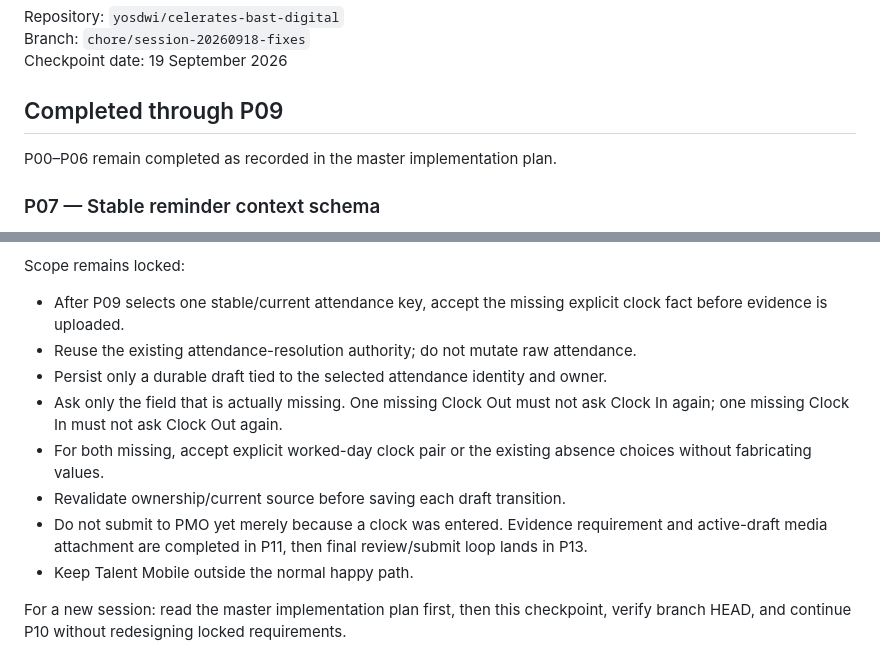
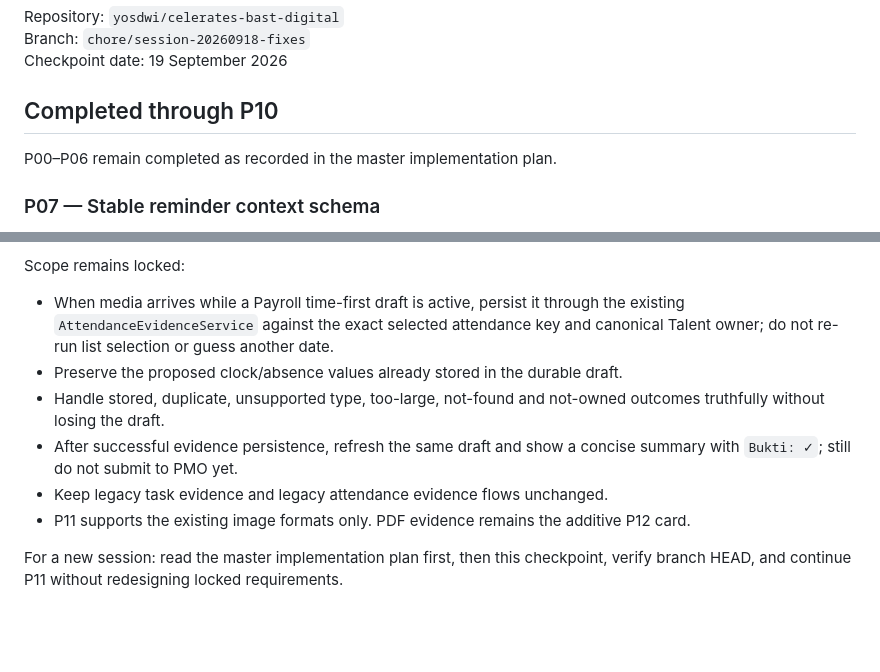
Before and after one commit to yosdwi/celerates-bast-digital, a Markdown page: docs/payroll-attendance-current-checkpoint.md, 2 parts joined by grey strips. Rendered like a GitHub page; blank space fills up the shorter version.

```diff
--- a/docs/payroll-attendance-current-checkpoint.md
+++ b/docs/payroll-attendance-current-checkpoint.md
@@ -7,7 +7,7 @@ Repository: `yosdwi/celerates-bast-digital`
 Branch: `chore/session-20260918-fixes`
 Checkpoint date: 19 September 2026
 
-## Completed through P09
+## Completed through P10
 
 P00–P06 remain completed as recorded in the master implementation plan.
 
@@ -158,19 +225,17 @@ Validation evidence:
 
 Scope remains locked:
 
-- After P09 selects one stable/current attendance key, accept the missing explicit
-  clock fact before evidence is uploaded.
-- Reuse the existing attendance-resolution authority; do not mutate raw attendance.
-- Persist only a durable draft tied to the selected attendance identity and owner.
-- Ask only the field that is actually missing. One missing Clock Out must not ask
-  Clock In again; one missing Clock In must not ask Clock Out again.
-- For both missing, accept explicit worked-day clock pair or the existing absence
-  choices without fabricating values.
-- Revalidate ownership/current source before saving each draft transition.
-- Do not submit to PMO yet merely because a clock was entered. Evidence requirement
-  and active-draft media attachment are completed in P11, then final review/submit
-  loop lands in P13.
-- Keep Talent Mobile outside the normal happy path.
+- When media arrives while a Payroll time-first draft is active, persist it through
+  the existing `AttendanceEvidenceService` against the exact selected attendance key
+  and canonical Talent owner; do not re-run list selection or guess another date.
+- Preserve the proposed clock/absence values already stored in the durable draft.
+- Handle stored, duplicate, unsupported type, too-large, not-found and not-owned
+  outcomes truthfully without losing the draft.
+- After successful evidence persistence, refresh the same draft and show a concise
+  summary with `Bukti: ✓`; still do not submit to PMO yet.
+- Keep legacy task evidence and legacy attendance evidence flows unchanged.
+- P11 supports the existing image formats only. PDF evidence remains the additive
+  P12 card.
 
 For a new session: read the master implementation plan first, then this checkpoint,
-verify branch HEAD, and continue P10 without redesigning locked requirements.
+verify branch HEAD, and continue P11 without redesigning locked requirements.
```
Also changed, not shown: other parts of docs/payroll-attendance-current-checkpoint.md (+76 -9 lines).
